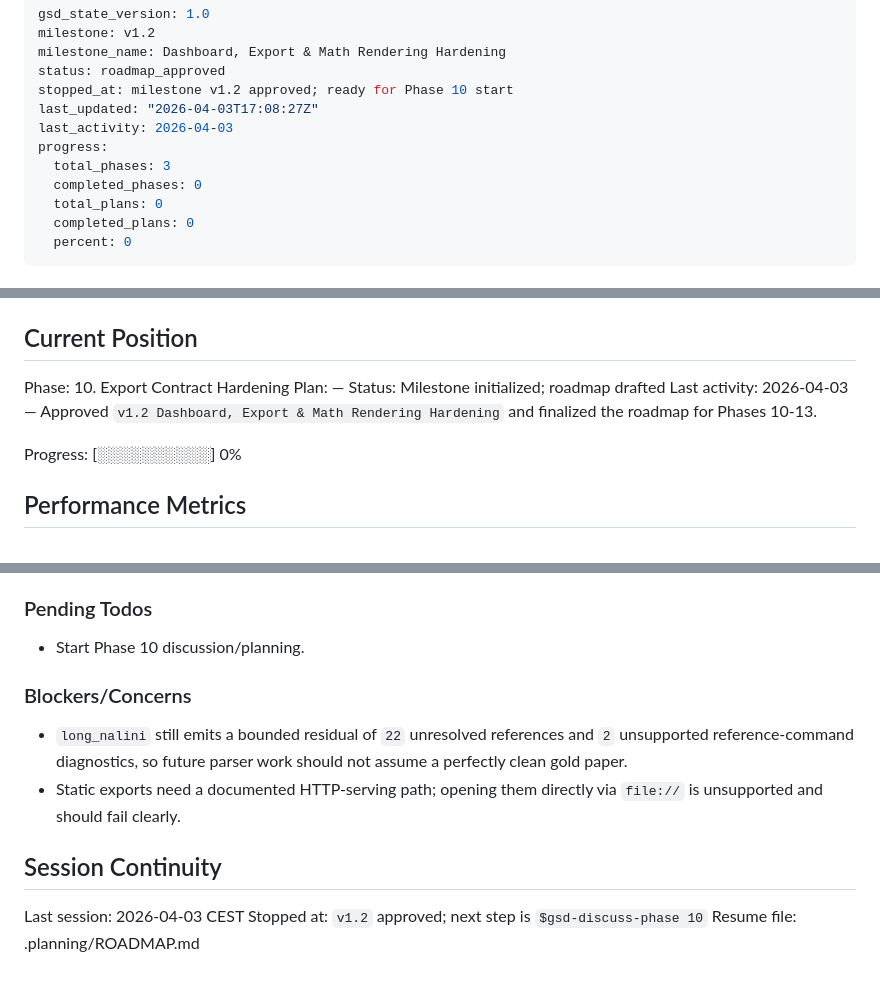
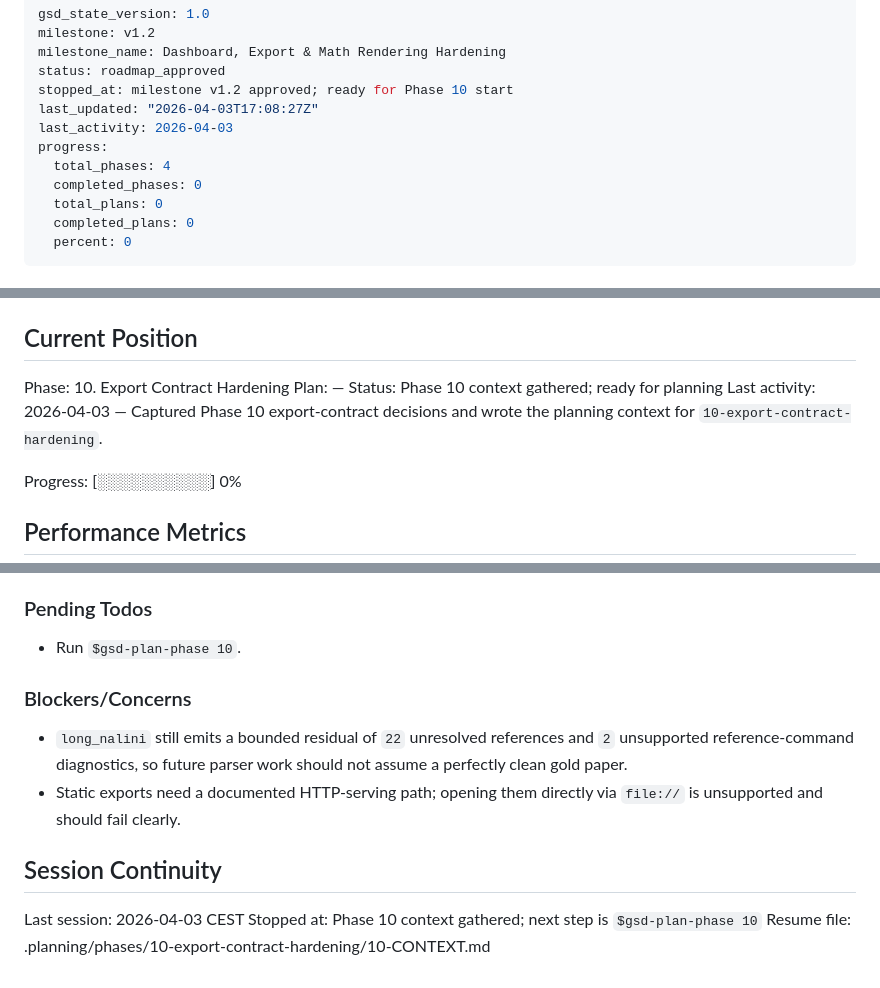
Before and after one commit to hanzckernel/MathPaperParser, a Markdown page: .planning/STATE.md, 3 parts joined by grey strips. Drawn GitHub-style.

Commit message:
docs: capture phase 10 export context

```diff
--- a/.planning/STATE.md
+++ b/.planning/STATE.md
@@ -7,7 +7,7 @@ stopped_at: milestone v1.2 approved; ready for Phase 10 start
 last_updated: "2026-04-03T17:08:27Z"
 last_activity: 2026-04-03
 progress:
-  total_phases: 3
+  total_phases: 4
   completed_phases: 0
   total_plans: 0
   completed_plans: 0
@@ -27,8 +27,8 @@ See: .planning/PROJECT.md (updated 2026-04-03)
 
 Phase: 10. Export Contract Hardening
 Plan: —
-Status: Milestone initialized; roadmap drafted
-Last activity: 2026-04-03 — Approved `v1.2 Dashboard, Export & Math Rendering Hardening` and finalized the roadmap for Phases 10-13.
+Status: Phase 10 context gathered; ready for planning
+Last activity: 2026-04-03 — Captured Phase 10 export-contract decisions and wrote the planning context for `10-export-contract-hardening`.
 
 Progress: [░░░░░░░░░░] 0%
 
@@ -77,7 +77,7 @@ Decisions are logged in PROJECT.md. The milestone established:
 
 ### Pending Todos
 
-- Start Phase 10 discussion/planning.
+- Run `$gsd-plan-phase 10`.
 
 ### Blockers/Concerns
 
@@ -87,5 +87,5 @@ Decisions are logged in PROJECT.md. The milestone established:
 ## Session Continuity
 
 Last session: 2026-04-03 CEST
-Stopped at: `v1.2` approved; next step is `$gsd-discuss-phase 10`
-Resume file: .planning/ROADMAP.md
+Stopped at: Phase 10 context gathered; next step is `$gsd-plan-phase 10`
+Resume file: .planning/phases/10-export-contract-hardening/10-CONTEXT.md
```
Also changed, not shown: 2 other files.
